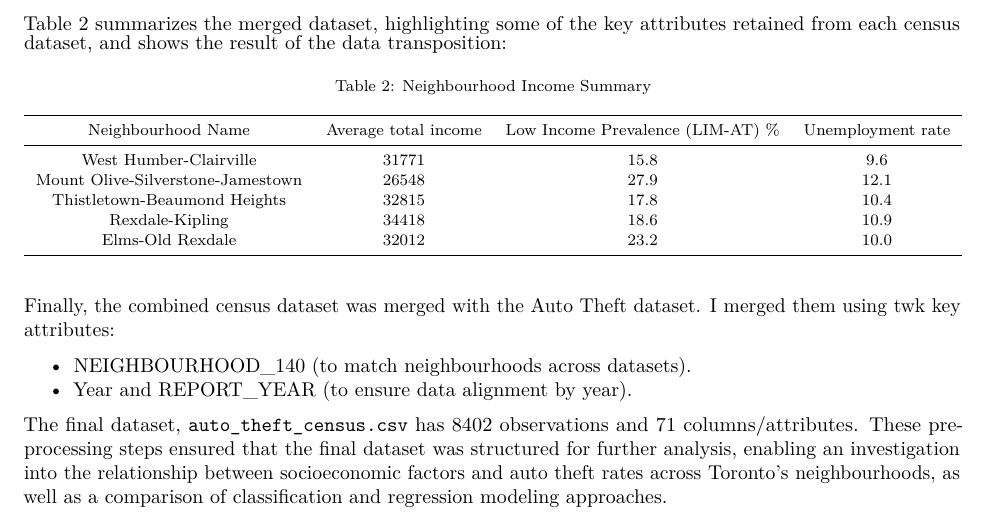
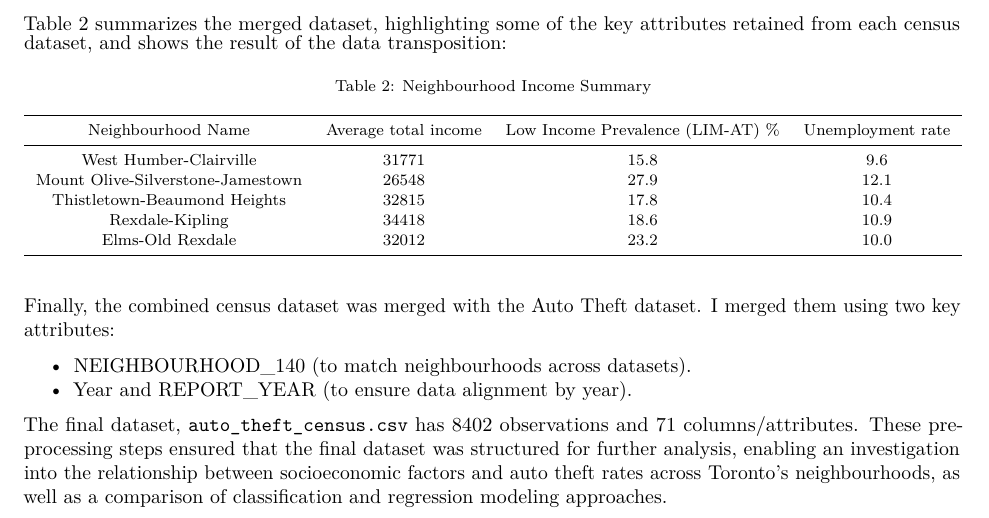
Before and after one commit to rrjk76/auto_theft_socioecon_factors, an R Markdown document (Final-Report.Rmd): part of page 3 of 14, cut so that both start at the same text. Rendered offline with R 4.5, knitr and Pandoc, then LaTeX, with nearby package versions; some code elsewhere in the file could not run offline.

Commit message:
updated final report files

````diff
--- a/Final-Report.Rmd
+++ b/Final-Report.Rmd
@@ -110,7 +110,7 @@ census_data |>
     )
 ```
 
-Finally, the combined census dataset was merged with the Auto Theft dataset. I merged them using twk key attributes:
+Finally, the combined census dataset was merged with the Auto Theft dataset. I merged them using two key attributes:
 
 * NEIGHBOURHOOD_140 (to match neighbourhoods across datasets).
 * Year and REPORT_YEAR (to ensure data alignment by year).
````
